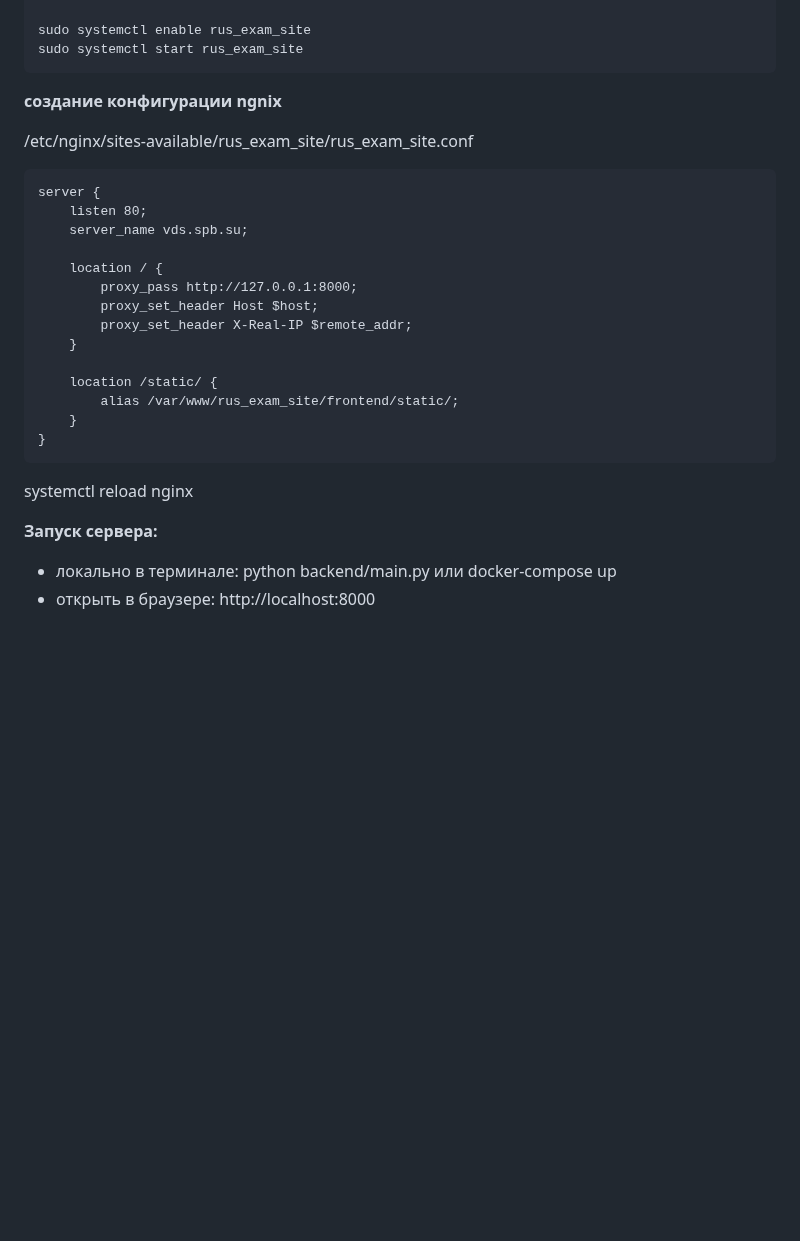
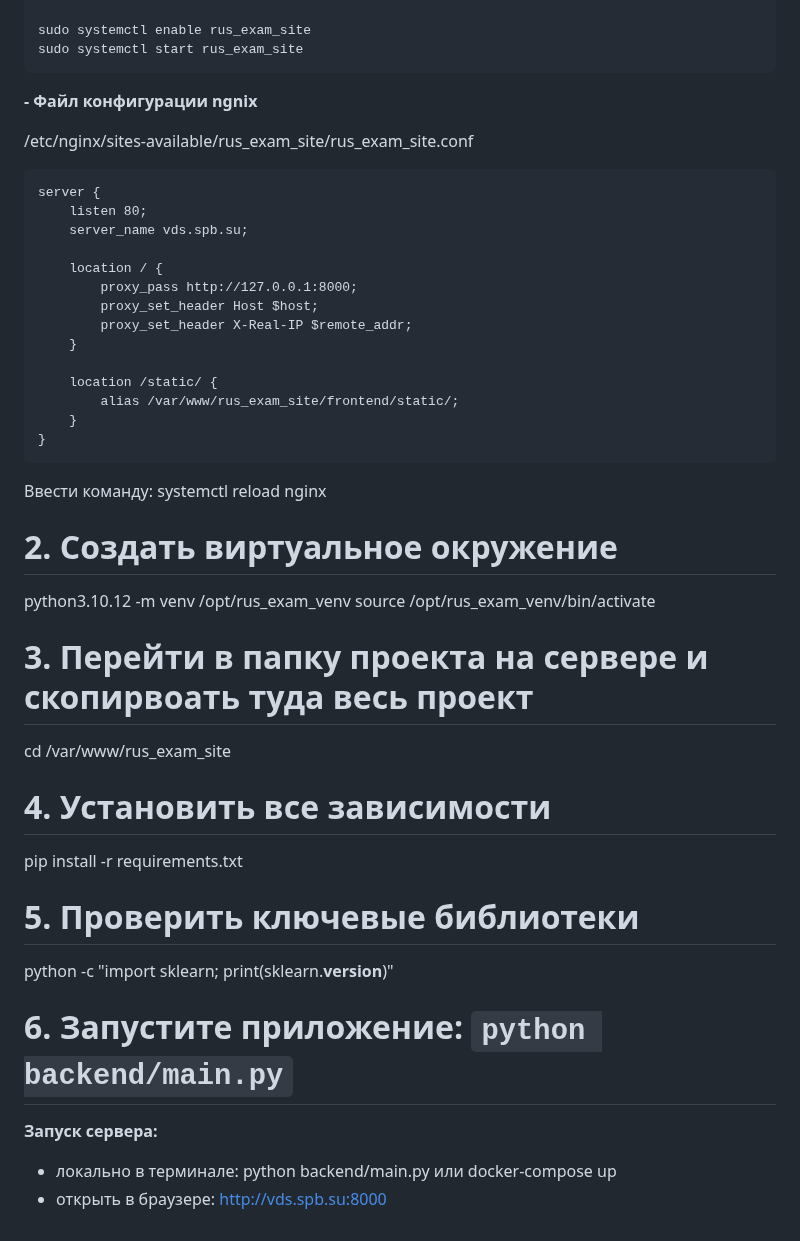
Before and after one commit to azarovdimka/Data_Science, a Markdown page: Machine_Learning/rus_exam_site/README.md, the part around one of its changes. Rendered like a GitHub page; blank space fills up the shorter version.

````diff
--- a/Machine_Learning/rus_exam_site/README.md
+++ b/Machine_Learning/rus_exam_site/README.md
@@ -143,9 +128,10 @@ sudo systemctl enable rus_exam_site
 sudo systemctl start rus_exam_site
 ```
 
-**создание конфигурации ngnix**
+**- Файл конфигурации ngnix**
 
 /etc/nginx/sites-available/rus_exam_site/rus_exam_site.conf
+
 ```
 server {
     listen 80;
@@ -163,9 +149,25 @@ server {
 }
 ```
 
+Ввести команду:
 systemctl reload nginx
+
+# 2. Создать виртуальное окружение
+python3.10.12 -m venv /opt/rus_exam_venv
+source /opt/rus_exam_venv/bin/activate
+
+# 3. Перейти в папку проекта на сервере и скопирвоать туда весь проект
+cd /var/www/rus_exam_site
+
+# 4. Установить все зависимости
+pip install -r requirements.txt
+
+# 5. Проверить ключевые библиотеки
+python -c "import sklearn; print(sklearn.__version__)"
+
+# 6. Запустите приложение: `python backend/main.py`
 
 
 **Запуск сервера:**
 - локально в терминале: python backend/main.py или docker-compose up
-- открыть в браузере: http://localhost:8000
+- открыть в браузере: http://vds.spb.su:8000
````
Also changed, not shown: other parts of Machine_Learning/rus_exam_site/README.md (+4 -19 lines).
